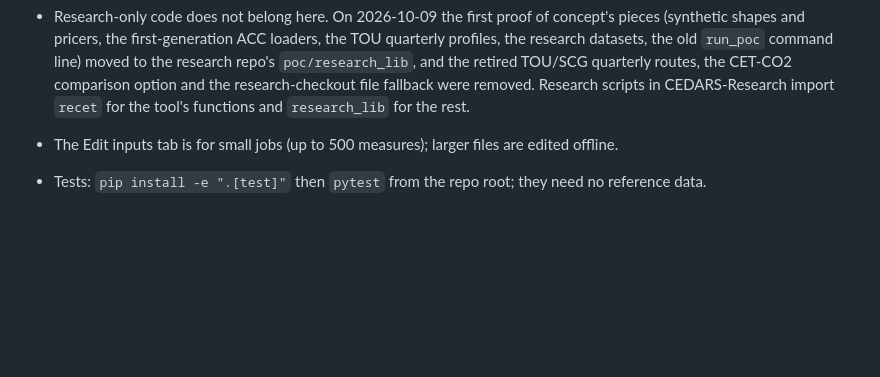
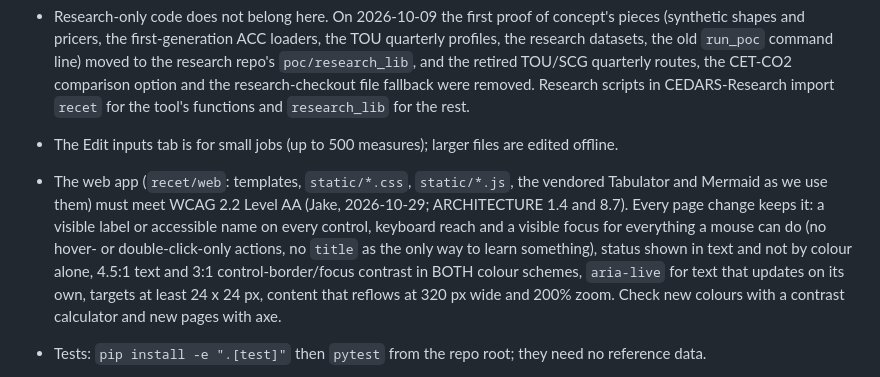
Before and after one commit to JRichardson-PGE/ReCET, a Markdown page: CLAUDE.md, the part around the change. Rendered like a GitHub page; blank space fills up the shorter version.

```diff
--- a/CLAUDE.md
+++ b/CLAUDE.md
@@ -20,6 +20,11 @@ TOU work) stays in that repo; its CLAUDE.md and `poc/README.md` hold the evidenc
   the retired TOU/SCG quarterly routes, the CET-CO2 comparison option and the research-checkout file fallback were removed. Research scripts in
   CEDARS-Research import `recet` for the tool's functions and `research_lib` for the rest.
 - The Edit inputs tab is for small jobs (up to 500 measures); larger files are edited offline.
+- The web app (`recet/web`: templates, `static/*.css`, `static/*.js`, the vendored Tabulator and Mermaid as we use them) must meet WCAG 2.2 Level AA
+  (Jake, 2026-10-29; ARCHITECTURE 1.4 and 8.7). Every page change keeps it: a visible label or accessible name on every control, keyboard reach and a
+  visible focus for everything a mouse can do (no hover- or double-click-only actions, no `title` as the only way to learn something), status shown in
+  text and not by colour alone, 4.5:1 text and 3:1 control-border/focus contrast in BOTH colour schemes, `aria-live` for text that updates on its own,
+  targets at least 24 x 24 px, content that reflows at 320 px wide and 200% zoom. Check new colours with a contrast calculator and new pages with axe.
 - Tests: `pip install -e ".[test]"` then `pytest` from the repo root; they need no reference data.
 - ACC versions are keyed by ACC year (2021, 2022, 2024, 2026), and run parameters / E3 tables are picked by ACC version. The web pages name a version by
   its ACC year only, "2026 ACC" (`versions.acc_short`, `web/app.acc_name`; Jake 2026-10-26, with D12 retiring the "Avoided Cost Version" label), and New run
```
Also changed, not shown: recet/docs/ARCHITECTURE.md (+8 -0 lines).
